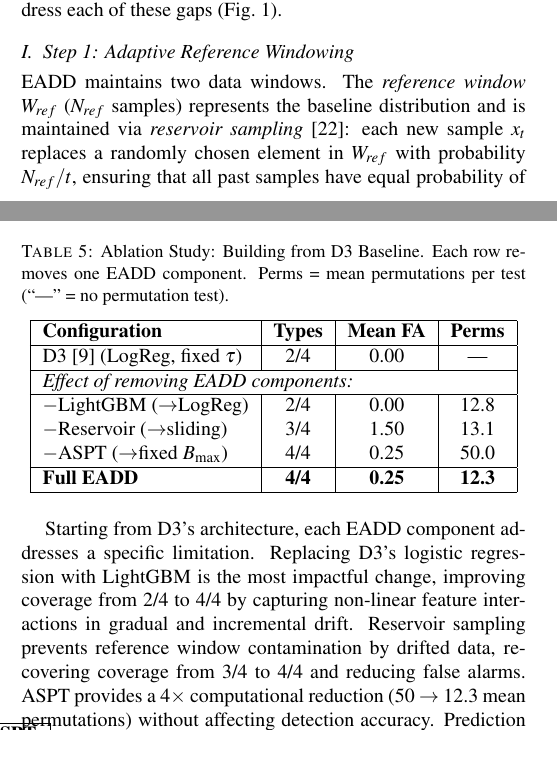
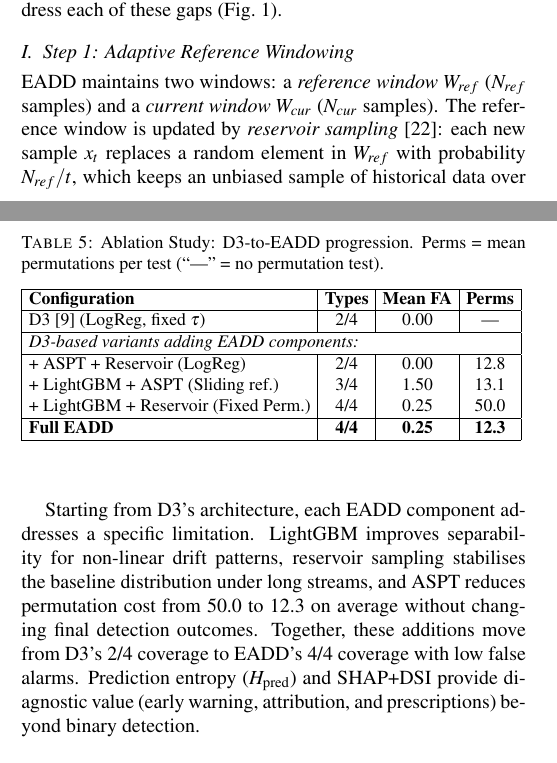
Before and after one commit to NusratBegum/JCSEE-Submission, a LaTeX document (jcsse2026_full_paper.tex): two parts of the columns of pages 2 and 5 of 6, joined at a grey line, cut so that both start at the same text. Compiled offline with pdfLaTeX.

Commit message:
JCSEE: apply round-3 supervisor revisions and finalize full-paper layout

```diff
--- a/jcsse2026_full_paper.tex
+++ b/jcsse2026_full_paper.tex
@@ -262,13 +263,14 @@ As identified in Section~II, existing C2ST-based detectors lack early-warning si
     \draw[arrow] (dec2.south) -- ++(0,-0.3) -| node[near start, right, lbl] {No} (nodrift.south);
     \draw[arrow] (shap) -- (output);
     \end{tikzpicture}
+    }
     \caption{EADD pipeline overview. Shaded boxes indicate the four novel contributions beyond D3~[9]: Prediction Entropy ($H_{\text{pred}}$, Step~2), Adaptive Sequential Permutation Test (ASPT, Step~3), and SHAP interaction-aware attribution with Drift Severity Index (DSI, Step~4).}
     \label{fig:pipeline}
 \end{figure}
 
 \subsection{Step 1: Adaptive Reference Windowing}
 
-EADD maintains two data windows. The \textit{reference window} $W_{ref}$ ($N_{ref}$ samples) represents the baseline distribution and is maintained via \textit{reservoir sampling}~[22]: each new sample $x_t$ replaces a randomly chosen element in $W_{ref}$ with probability $N_{ref}/t$, ensuring that all past samples have equal probability of representation regardless of stream length. This is critical because a simple sliding reference window would only capture the most recent history, not the global pre-drift distribution. The \textit{current window} $W_{cur}$ ($N_{cur}$ samples) is a standard sliding window containing the most recent observations. Monitoring is triggered every $M$ samples to balance detection latency with computational cost. Upon confirmed drift, $W_{ref}$ is reset to the current data to establish a new baseline.
+EADD maintains two windows: a \textit{reference window} $W_{ref}$ ($N_{ref}$ samples) and a \textit{current window} $W_{cur}$ ($N_{cur}$ samples). The reference window is updated by \textit{reservoir sampling}~[22]: each new sample $x_t$ replaces a random element in $W_{ref}$ with probability $N_{ref}/t$, which keeps an unbiased sample of historical data over long streams. The current window is a standard sliding buffer of recent observations. Monitoring is triggered every $M$ samples to balance latency and cost; after confirmed drift, $W_{ref}$ is reset to the new regime.
 
 \subsection{Step 2: Discriminative Classification and Prediction Entropy}
 
@@ -452,30 +456,34 @@ EADD achieved \textit{perfect} attribution accuracy: P@k~=~R@k~=~F1@k~=~1.0 acro
 
 \subsection{Ablation Study}
 
-To validate the contribution of each component, we compare EADD against D3 and systematically remove individual EADD components on the Experiment~1 synthetic streams (Table~\ref{tab:ablation}).
+To validate the contribution of each component, we start from D3 and build toward EADD with incremental architectural variants on the Experiment~1 synthetic streams (Table~\ref{tab:ablation}).
 
 \begin{table}[htbp]
-    \caption{Ablation Study: Building from D3 Baseline. Each row removes one EADD component. Perms = mean permutations per test (``---'' = no permutation test).}
+    \caption{Ablation Study: D3-to-EADD progression. Perms = mean permutations per test (``---'' = no permutation test).}
     \label{tab:ablation}
     \centering
+    \setlength{\tabcolsep}{3pt}
+    \footnotesize
+    \resizebox{\columnwidth}{!}{%
     \begin{tabular}{|l|c|c|c|}
         \hline
         \textbf{Configuration} & \textbf{Types} & \textbf{Mean FA} & \textbf{Perms} \\
         \hline
         D3~[9] (LogReg, fixed $\tau$) & 2/4 & 0.00 & --- \\
         \hline
-        \multicolumn{4}{|l|}{\textit{Effect of removing EADD components:}} \\
+        \multicolumn{4}{|l|}{\textit{D3-based variants adding EADD components:}} \\
         \hline
-        $-$LightGBM ($\to$LogReg) & 2/4 & 0.00 & 12.8 \\
-        $-$Reservoir ($\to$sliding) & 3/4 & 1.50 & 13.1 \\
-        $-$ASPT ($\to$fixed $B_{\max}$) & 4/4 & 0.25 & 50.0 \\
+        + ASPT + Reservoir (LogReg) & 2/4 & 0.00 & 12.8 \\
+        + LightGBM + ASPT (Sliding ref.) & 3/4 & 1.50 & 13.1 \\
+        + LightGBM + Reservoir (Fixed Perm.) & 4/4 & 0.25 & 50.0 \\
         \hline
         \textbf{Full EADD} & \textbf{4/4} & \textbf{0.25} & \textbf{12.3} \\
         \hline
     \end{tabular}
+    }
 \end{table}
 
-Starting from D3's architecture, each EADD component addresses a specific limitation. Replacing D3's logistic regression with LightGBM is the most impactful change, improving coverage from 2/4 to 4/4 by capturing non-linear feature interactions in gradual and incremental drift. Reservoir sampling prevents reference window contamination by drifted data, recovering coverage from 3/4 to 4/4 and reducing false alarms. ASPT provides a $4\times$ computational reduction (50~$\to$~12.3 mean permutations) without affecting detection accuracy. Prediction entropy ($H_{\text{pred}}$) provides early-warning value for emerging drift that is not captured by binary detection metrics.
+Starting from D3's architecture, each EADD component addresses a specific limitation. LightGBM improves separability for non-linear drift patterns, reservoir sampling stabilises the baseline distribution under long streams, and ASPT reduces permutation cost from 50.0 to 12.3 on average without changing final detection outcomes. Together, these additions move from D3's 2/4 coverage to EADD's 4/4 coverage with low false alarms. Prediction entropy ($H_{\text{pred}}$) and SHAP+DSI provide diagnostic value (early warning, attribution, and prescriptions) beyond binary detection.
 
 % ===== CONCLUSION =====
 \section{Conclusion}
```
Also changed, not shown: jcsse2026_full_paper.pdf, jcsse2026_full_paper.tex (29 more changed lines).
